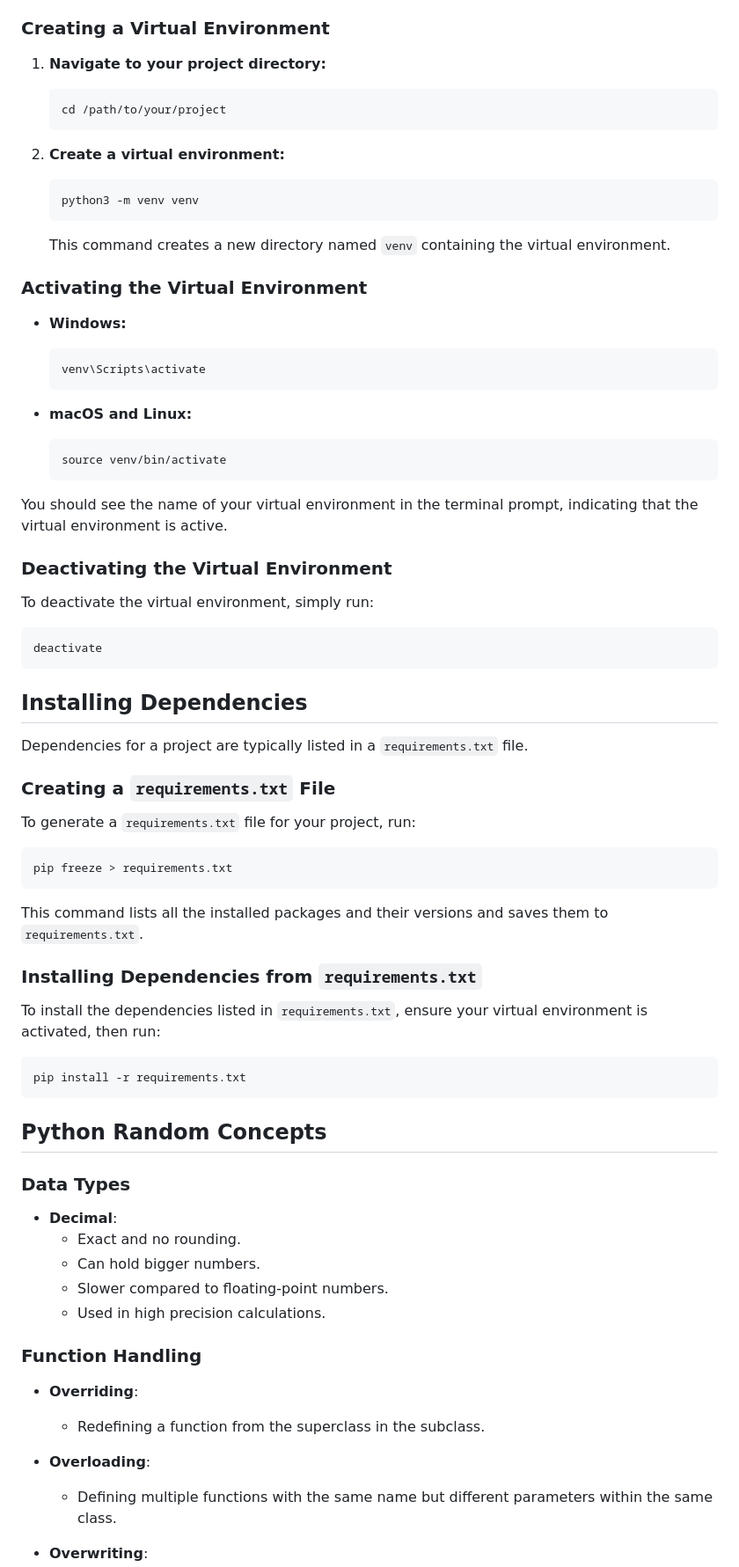
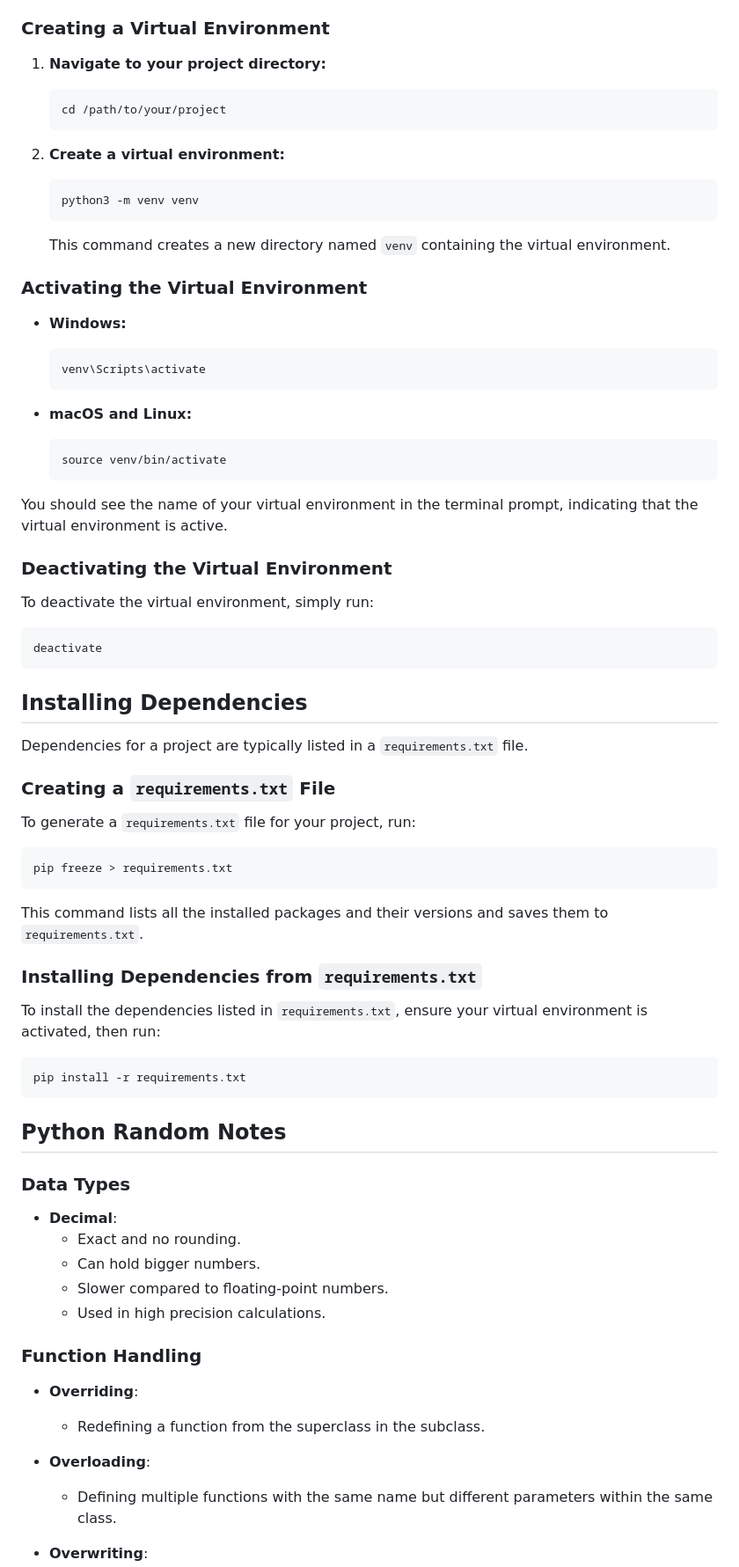
Before and after one commit to wamccauley/Code_Language, a Markdown page: python.md, the part around one of its changes. Shown at 88% size. GitHub-like rendering.

````diff
--- a/python.md
+++ b/python.md
@@ -73,6 +76,7 @@ Using a virtual environment is a good practice to manage dependencies for differ
 ### Creating a Virtual Environment
 
 1. **Navigate to your project directory:**
+
    ```shell
    cd /path/to/your/project
    ```
@@ -86,6 +90,7 @@ Using a virtual environment is a good practice to manage dependencies for differ
 ### Activating the Virtual Environment
 
 - **Windows:**
+
   ```shell
   venv\Scripts\activate
   ```
@@ -100,6 +105,7 @@ You should see the name of your virtual environment in the terminal prompt, indi
 ### Deactivating the Virtual Environment
 
 To deactivate the virtual environment, simply run:
+
 ```shell
 deactivate
 ```
@@ -111,20 +117,22 @@ Dependencies for a project are typically listed in a `requirements.txt` file.
 ### Creating a `requirements.txt` File
 
 To generate a `requirements.txt` file for your project, run:
+
 ```shell
 pip freeze > requirements.txt
 ```
+
 This command lists all the installed packages and their versions and saves them to `requirements.txt`.
 
 ### Installing Dependencies from `requirements.txt`
 
 To install the dependencies listed in `requirements.txt`, ensure your virtual environment is activated, then run:
+
 ```shell
 pip install -r requirements.txt
 ```
 
-
-## Python Random Concepts
+## Python Random Notes
 
 ### Data Types
 
@@ -137,9 +145,11 @@ pip install -r requirements.txt
 ### Function Handling
 
 - **Overriding**:
+
   - Redefining a function from the superclass in the subclass.
 
 - **Overloading**:
+
   - Defining multiple functions with the same name but different parameters within the same class.
 
 - **Overwriting**:
````
Also changed, not shown: other parts of python.md (+9 -2 lines).
